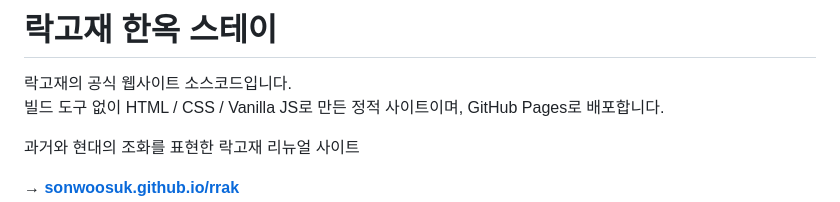
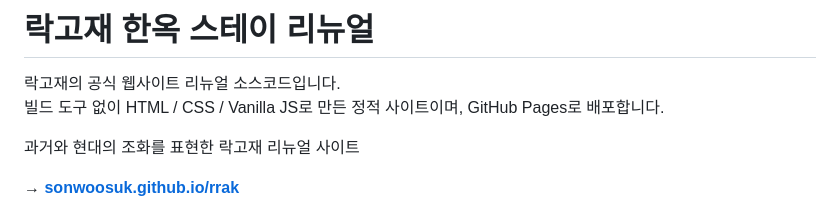
Before and after one commit to Sonwoosuk/rakk, a Markdown page: README.md, the part around the change. Rendered like a GitHub page.

```diff
--- a/README.md
+++ b/README.md
@@ -1,6 +1,6 @@
-# 락고재 한옥 스테이
+# 락고재 한옥 스테이 리뉴얼
 
-락고재의 공식 웹사이트 소스코드입니다.
+락고재의 공식 웹사이트 리뉴얼 소스코드입니다.
 빌드 도구 없이 HTML / CSS / Vanilla JS로 만든 정적 사이트이며, GitHub Pages로 배포합니다.
 
 과거와 현대의 조화를 표현한 락고재 리뉴얼 사이트
```
